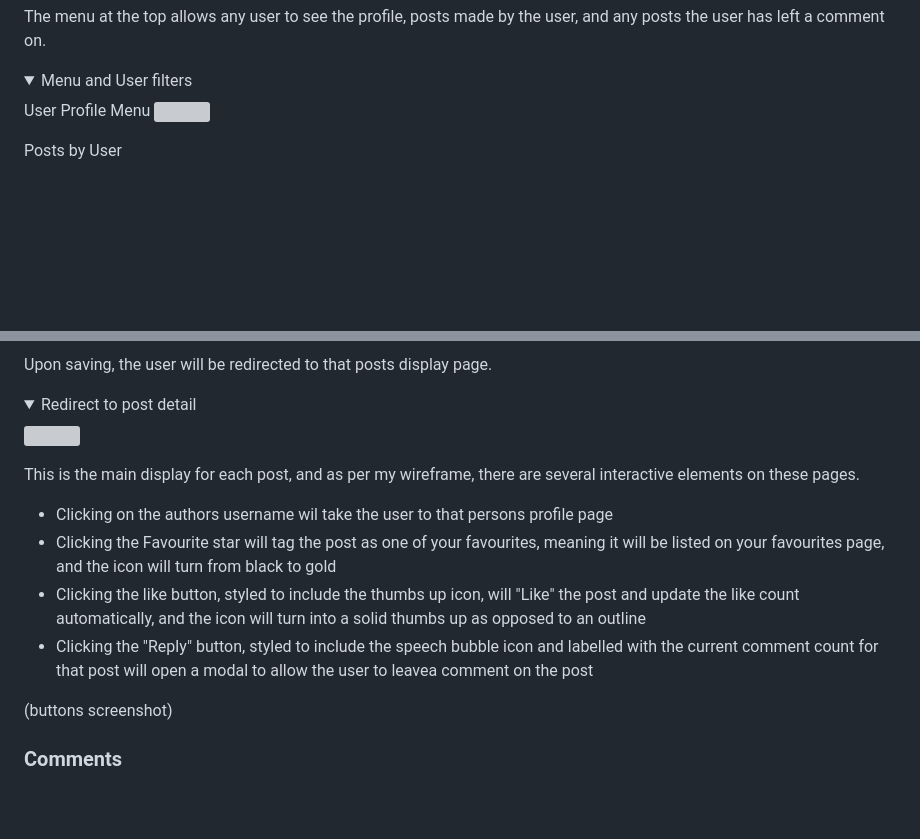
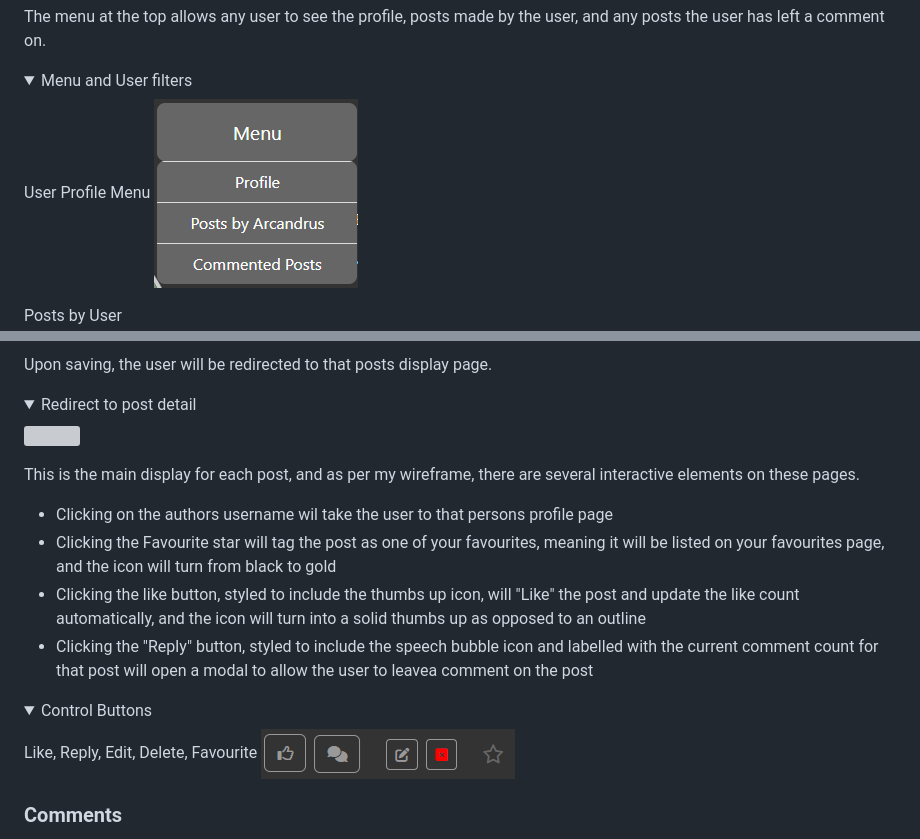
Before and after one commit to Arcandrus/mtg-forum, a Markdown page: README.md, 2 parts joined by grey strips. Rendered like a GitHub page; folded sections open; blank space fills up the shorter version; grey boxes are pictures that could not be loaded.

```diff
--- a/README.md
+++ b/README.md
@@ -532,7 +532,7 @@ The menu at the top allows any user to see the profile, posts made by the user,
    <summary>Menu and User filters</summary>
 
 User Profile Menu
-![](./mtg-forum-assets/user_profile_menu.png)
+![](./mtg-forum-assets/users_profile_menu.png)
 
 Posts by User
 ![](./mtg-forum-assets/posts_by_user.png)
@@ -566,7 +566,12 @@ This is the main display for each post, and as per my wireframe, there are sever
 + Clicking the like button, styled to include the thumbs up icon, will "Like" the post and update the like count automatically, and the icon will turn into a solid thumbs up as opposed to an outline
 + Clicking the "Reply" button, styled to include the speech bubble icon and labelled with the current comment count for that post will open a modal to allow the user to leavea  comment on the post
 
-(buttons screenshot)
+<details>
+   <summary>Control Buttons</summary>
+
+Like, Reply, Edit, Delete, Favourite
+![](./mtg-forum-assets/buttons.png)
+</details>
 
 ### Comments
 Using the "Reply" button users can leave comments by filling the information into a modal window, which will save the comment content as a top level comment with no parent comment, but linked to the post via a related-name within the model.
```
Also changed, not shown: other parts of README.md (+12 -3 lines).
